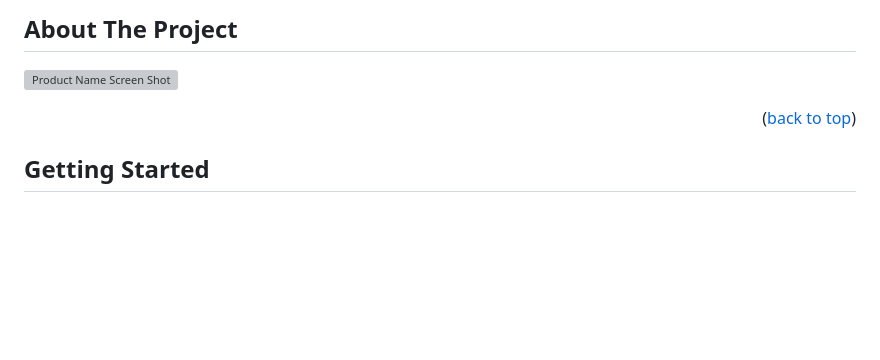
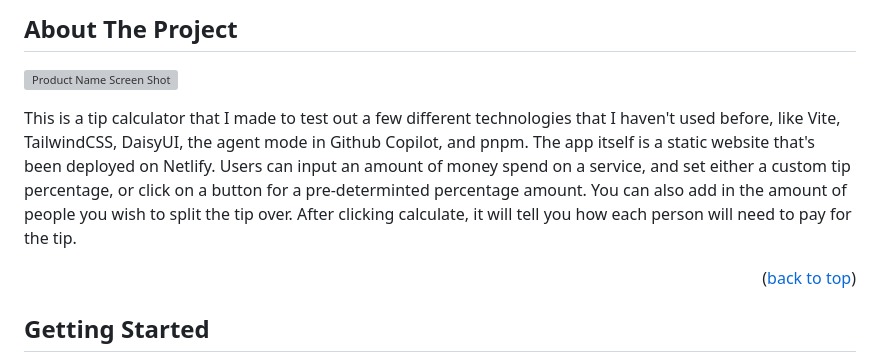
Before and after one commit to alexsdeatherage/tip-calc, a Markdown page: README.md, the part around the change. Drawn GitHub-style; blank space fills up the shorter version; grey boxes are pictures that could not be loaded.

Commit message:
Add About Section

```diff
--- a/README.md
+++ b/README.md
@@ -78,6 +78,8 @@
 ## About The Project
 
 [![Product Name Screen Shot][product-screenshot]](https://example.com)
+
+This is a tip calculator that I made to test out a few different technologies that I haven't used before, like Vite, TailwindCSS, DaisyUI, the agent mode in Github Copilot, and pnpm. The app itself is a static website that's been deployed on Netlify. Users can input an amount of money spend on a service, and set either a custom tip percentage, or click on a button for a pre-determinted percentage amount. You can also add in the amount of people you wish to split the tip over. After clicking calculate, it will tell you how each person will need to pay for the tip.
 <!--
 Here's a blank template to get started. To avoid retyping too much info, do a search and replace with your text editor for the following: `github_username`, `repo-name`, `twitter_handle`, `linkedin_username`, `email_client`, `email`, `project_title`, `project_description`, `project_license` -->
 
```
